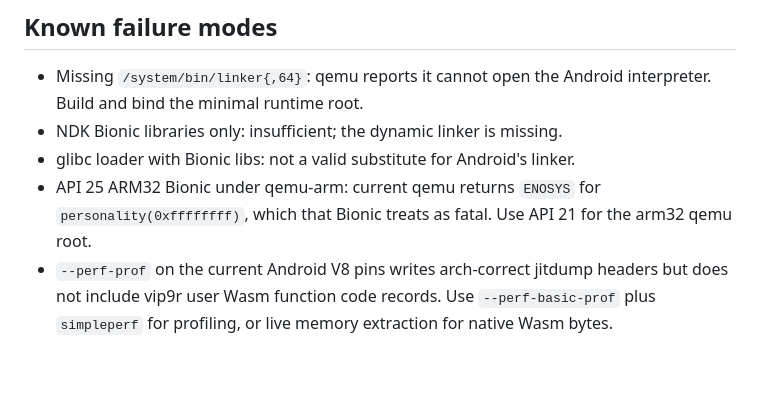
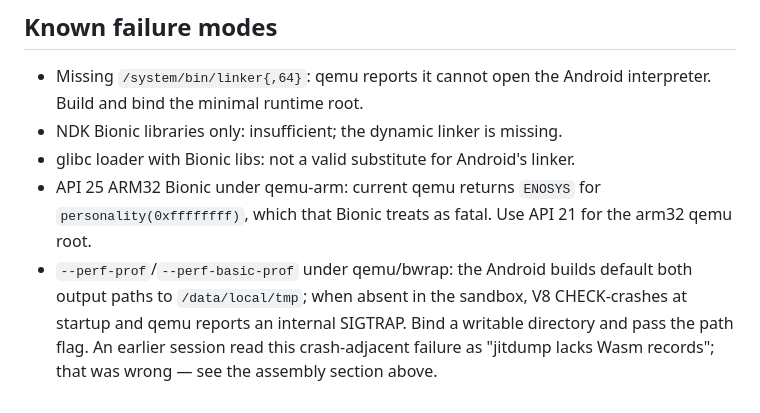
Before and after one commit to ppergame/vip9r, a Markdown page: docs/d8.md, the part around one of its changes. Rendered like a GitHub page; blank space fills up the shorter version.

```diff
--- a/docs/d8.md
+++ b/docs/d8.md
@@ -463,7 +485,9 @@ and `add w0, w0, w2` on ARM64.
 - API 25 ARM32 Bionic under qemu-arm: current qemu returns `ENOSYS` for
   `personality(0xffffffff)`, which that Bionic treats as fatal. Use API 21 for
   the arm32 qemu root.
-- `--perf-prof` on the current Android V8 pins writes arch-correct jitdump
-  headers but does not include vip9r user Wasm function code records. Use
-  `--perf-basic-prof` plus `simpleperf` for profiling, or live memory extraction
-  for native Wasm bytes.
+- `--perf-prof`/`--perf-basic-prof` under qemu/bwrap: the Android builds
+  default both output paths to `/data/local/tmp`; when absent in the sandbox,
+  V8 CHECK-crashes at startup and qemu reports an internal SIGTRAP. Bind a
+  writable directory and pass the path flag. An earlier session read this
+  crash-adjacent failure as "jitdump lacks Wasm records"; that was wrong — see
+  the assembly section above.
```
Also changed, not shown: other parts of docs/d8.md (+54 -32 lines).
